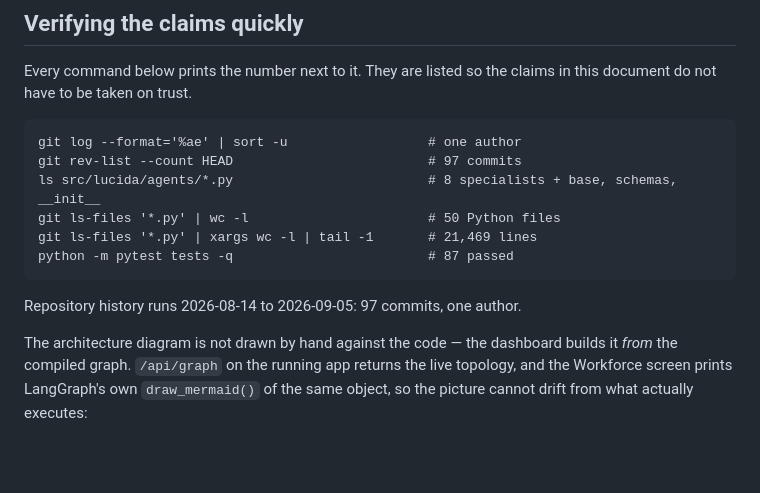
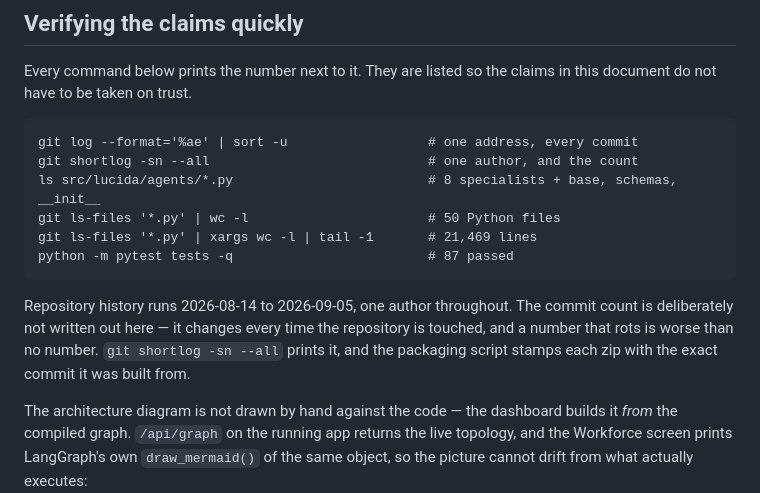
Before and after one commit to EsmeAbha/Business_Marketing_Analysis_LLM, a Markdown page: docs/RESUBMISSION-NOTE.md, the part around the change. Rendered like a GitHub page; blank space fills up the shorter version.

Commit message:
Update the resubmission note
Point the verification commands at git shortlog, and take the commit count out of the prose - it changes every time the repository is touched, so the command prints it instead.

Co-Authored-By: Claude Opus 5 <noreply@anthropic.com>

````diff
--- a/docs/RESUBMISSION-NOTE.md
+++ b/docs/RESUBMISSION-NOTE.md
@@ -63,15 +63,19 @@ Every command below prints the number next to it. They are listed so the
 claims in this document do not have to be taken on trust.
 
 ```
-git log --format='%ae' | sort -u                  # one author
-git rev-list --count HEAD                         # 97 commits
+git log --format='%ae' | sort -u                  # one address, every commit
+git shortlog -sn --all                            # one author, and the count
 ls src/lucida/agents/*.py                         # 8 specialists + base, schemas, __init__
 git ls-files '*.py' | wc -l                       # 50 Python files
 git ls-files '*.py' | xargs wc -l | tail -1       # 21,469 lines
 python -m pytest tests -q                         # 87 passed
 ```
 
-Repository history runs 2026-08-14 to 2026-09-05: 97 commits, one author.
+Repository history runs 2026-08-14 to 2026-09-05, one author throughout. The
+commit count is deliberately not written out here — it changes every time the
+repository is touched, and a number that rots is worse than no number.
+`git shortlog -sn --all` prints it, and the packaging script stamps each zip
+with the exact commit it was built from.
 
 The architecture diagram is not drawn by hand against the code — the
 dashboard builds it *from* the compiled graph. `/api/graph` on the running
````
